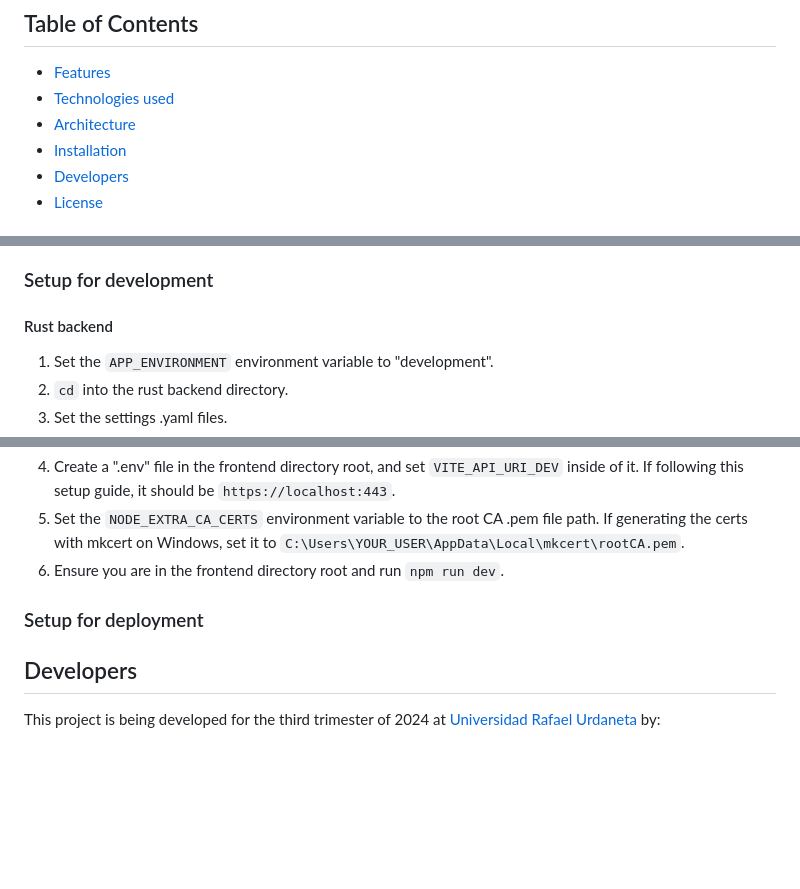
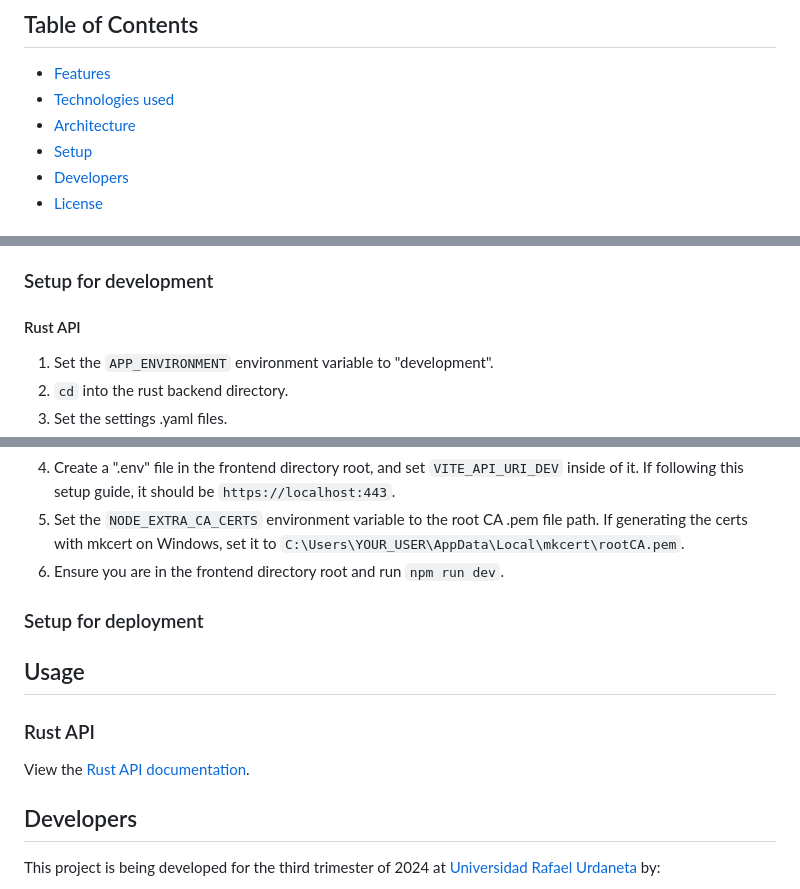
Before and after one commit to Kaucrow/nexis, a Markdown page: README.md, 3 parts joined by grey strips. Drawn GitHub-style; blank space fills up the shorter version.

Commit message:
docs: Added rust API documentation

```diff
--- a/README.md
+++ b/README.md
@@ -17,7 +17,7 @@ Nexis allows customers to effortlessly browse and buy products, while owners can
 * [Features](#features)
 * [Technologies used](#technologies-used)
 * [Architecture](#architecture)
-* [Installation](#installation)
+* [Setup](#setup)
 * [Developers](#developers)
 * [License](#license)
 
@@ -63,7 +63,7 @@ Nexis follows a modular architecture, separating concerns between the frontend a
 * Nginx (only if **deploying**)
 
 ### Setup for development
-#### Rust backend
+#### Rust API
 1. Set the `APP_ENVIRONMENT` environment variable to "development".
 2. `cd` into the rust backend directory.
 3. Set the settings .yaml files.
@@ -91,6 +91,10 @@ Nexis follows a modular architecture, separating concerns between the frontend a
 
 ### Setup for deployment
 
+## Usage
+### Rust API
+View the [Rust API documentation](./app/backend/README.md).
+
 ## Developers
 This project is being developed for the third trimester of 2024 at [Universidad Rafael Urdaneta](https://en.wikipedia.org/wiki/Rafael_Urdaneta_University) by:
 * [Javier Pérez](https://github.com/Kaucrow) - Project Manager / Programmer
```
Also changed, not shown: app/backend/README.md (added, +159 -0 lines).
